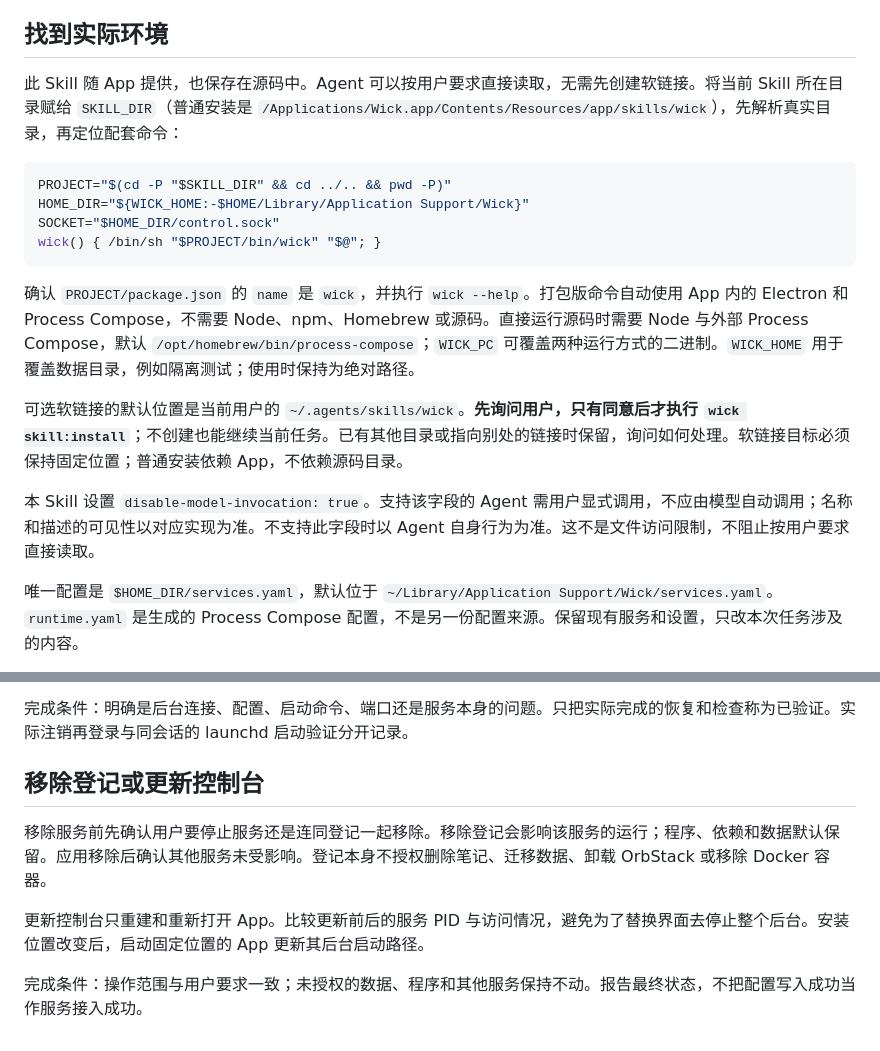
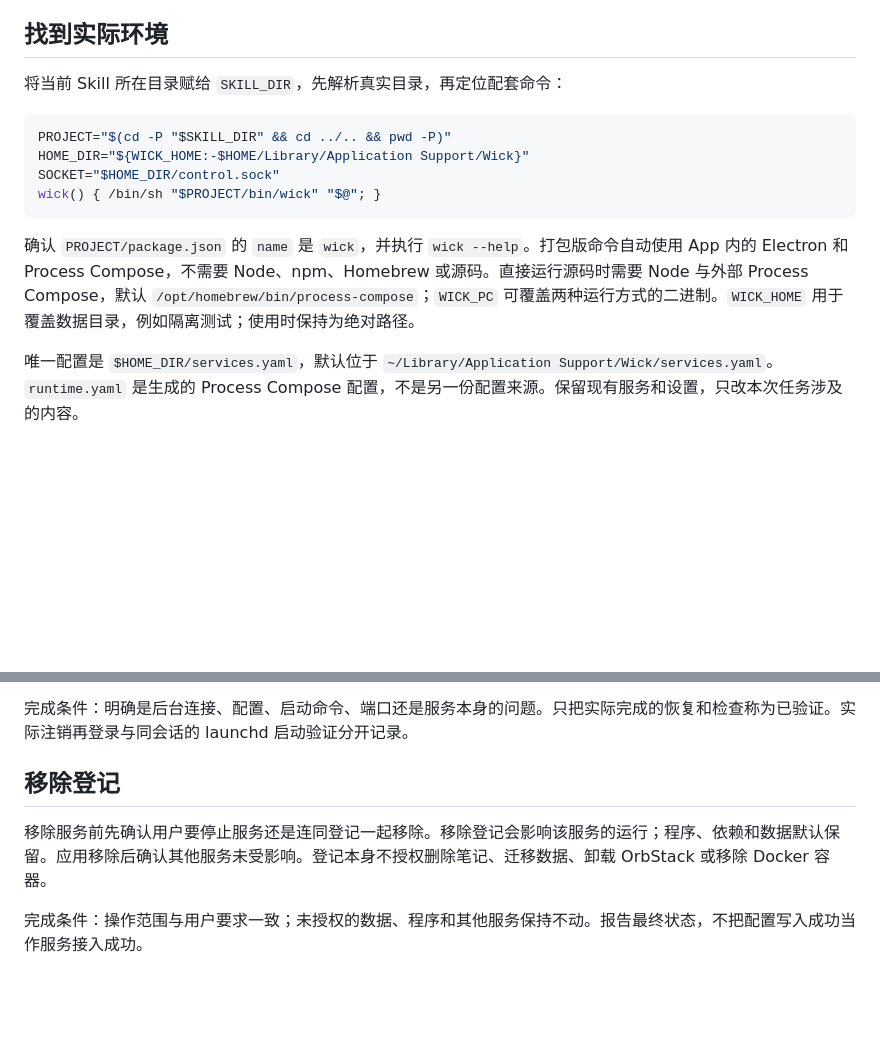
Before and after one commit to RunMintOn/Wick, a Markdown page: skills/wick/SKILL.md, 2 parts joined by grey strips. Drawn GitHub-style; blank space fills up the shorter version.

Commit message:
Keep Wick Skill focused on service operations

````diff
--- a/skills/wick/SKILL.md
+++ b/skills/wick/SKILL.md
@@ -13,7 +13,7 @@ Wick 的控制台只负责展示和发送操作。Process Compose 管理本机
 
 ## 找到实际环境
 
-此 Skill 随 App 提供，也保存在源码中。Agent 可以按用户要求直接读取，无需先创建软链接。将当前 Skill 所在目录赋给 `SKILL_DIR`（普通安装是 `/Applications/Wick.app/Contents/Resources/app/skills/wick`），先解析真实目录，再定位配套命令：
+将当前 Skill 所在目录赋给 `SKILL_DIR`，先解析真实目录，再定位配套命令：
 
 ```bash
 PROJECT="$(cd -P "$SKILL_DIR" && cd ../.. && pwd -P)"
@@ -23,10 +23,6 @@ wick() { /bin/sh "$PROJECT/bin/wick" "$@"; }
 ```
 
 确认 `PROJECT/package.json` 的 `name` 是 `wick`，并执行 `wick --help`。打包版命令自动使用 App 内的 Electron 和 Process Compose，不需要 Node、npm、Homebrew 或源码。直接运行源码时需要 Node 与外部 Process Compose，默认 `/opt/homebrew/bin/process-compose`；`WICK_PC` 可覆盖两种运行方式的二进制。`WICK_HOME` 用于覆盖数据目录，例如隔离测试；使用时保持为绝对路径。
-
-可选软链接的默认位置是当前用户的 `~/.agents/skills/wick`。**先询问用户，只有同意后才执行 `wick skill:install`**；不创建也能继续当前任务。已有其他目录或指向别处的链接时保留，询问如何处理。软链接目标必须保持固定位置；普通安装依赖 App，不依赖源码目录。
-
-本 Skill 设置 `disable-model-invocation: true`。支持该字段的 Agent 需用户显式调用，不应由模型自动调用；名称和描述的可见性以对应实现为准。不支持此字段时以 Agent 自身行为为准。这不是文件访问限制，不阻止按用户要求直接读取。
 
 唯一配置是 `$HOME_DIR/services.yaml`，默认位于 `~/Library/Application Support/Wick/services.yaml`。`runtime.yaml` 是生成的 Process Compose 配置，不是另一份配置来源。保留现有服务和设置，只改本次任务涉及的内容。
 
@@ -251,10 +247,8 @@ wick recover memos
 
 完成条件：明确是后台连接、配置、启动命令、端口还是服务本身的问题。只把实际完成的恢复和检查称为已验证。实际注销再登录与同会话的 launchd 启动验证分开记录。
 
-## 移除登记或更新控制台
+## 移除登记
 
 移除服务前先确认用户要停止服务还是连同登记一起移除。移除登记会影响该服务的运行；程序、依赖和数据默认保留。应用移除后确认其他服务未受影响。登记本身不授权删除笔记、迁移数据、卸载 OrbStack 或移除 Docker 容器。
 
-更新控制台只重建和重新打开 App。比较更新前后的服务 PID 与访问情况，避免为了替换界面去停止整个后台。安装位置改变后，启动固定位置的 App 更新其后台启动路径。
-
 完成条件：操作范围与用户要求一致；未授权的数据、程序和其他服务保持不动。报告最终状态，不把配置写入成功当作服务接入成功。
````
